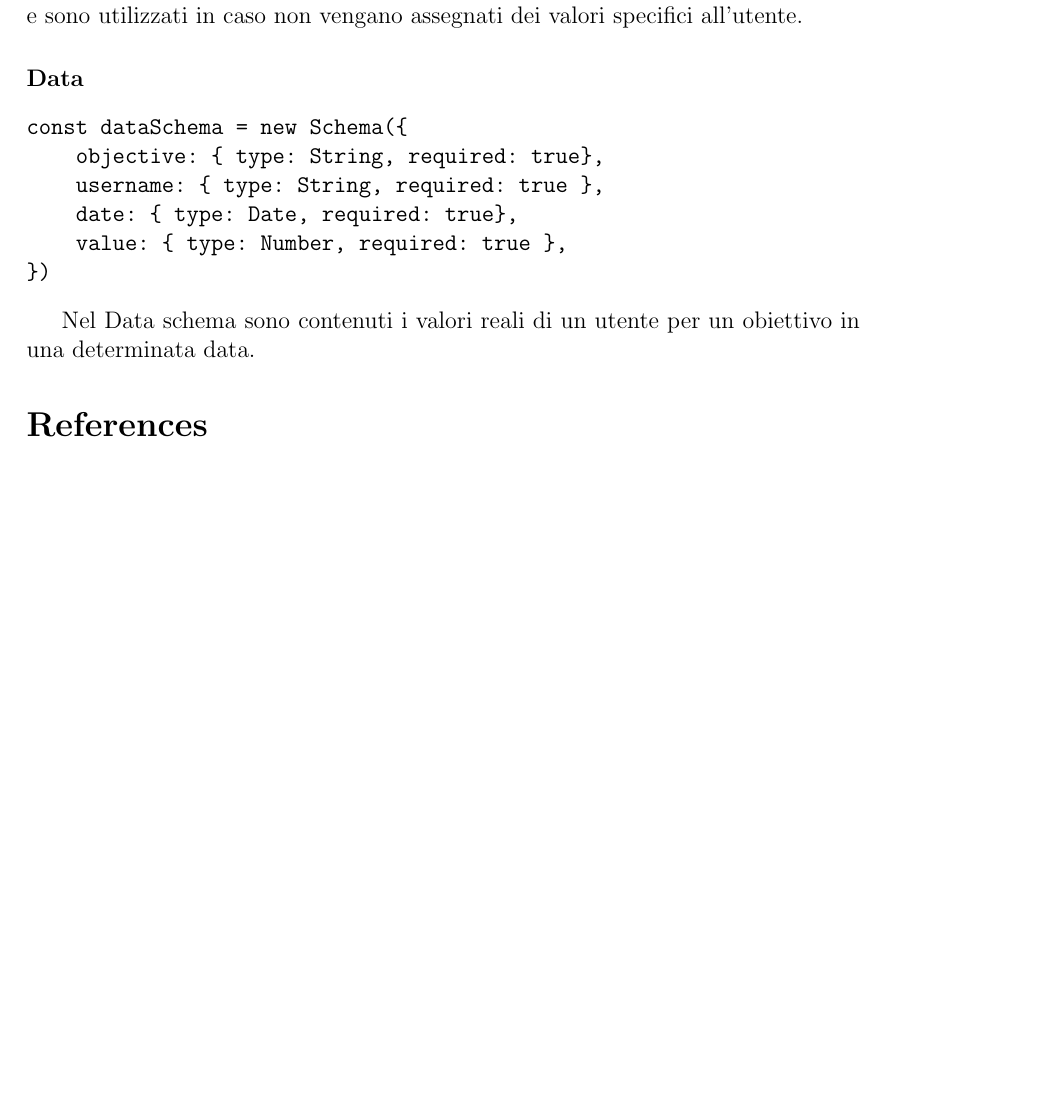
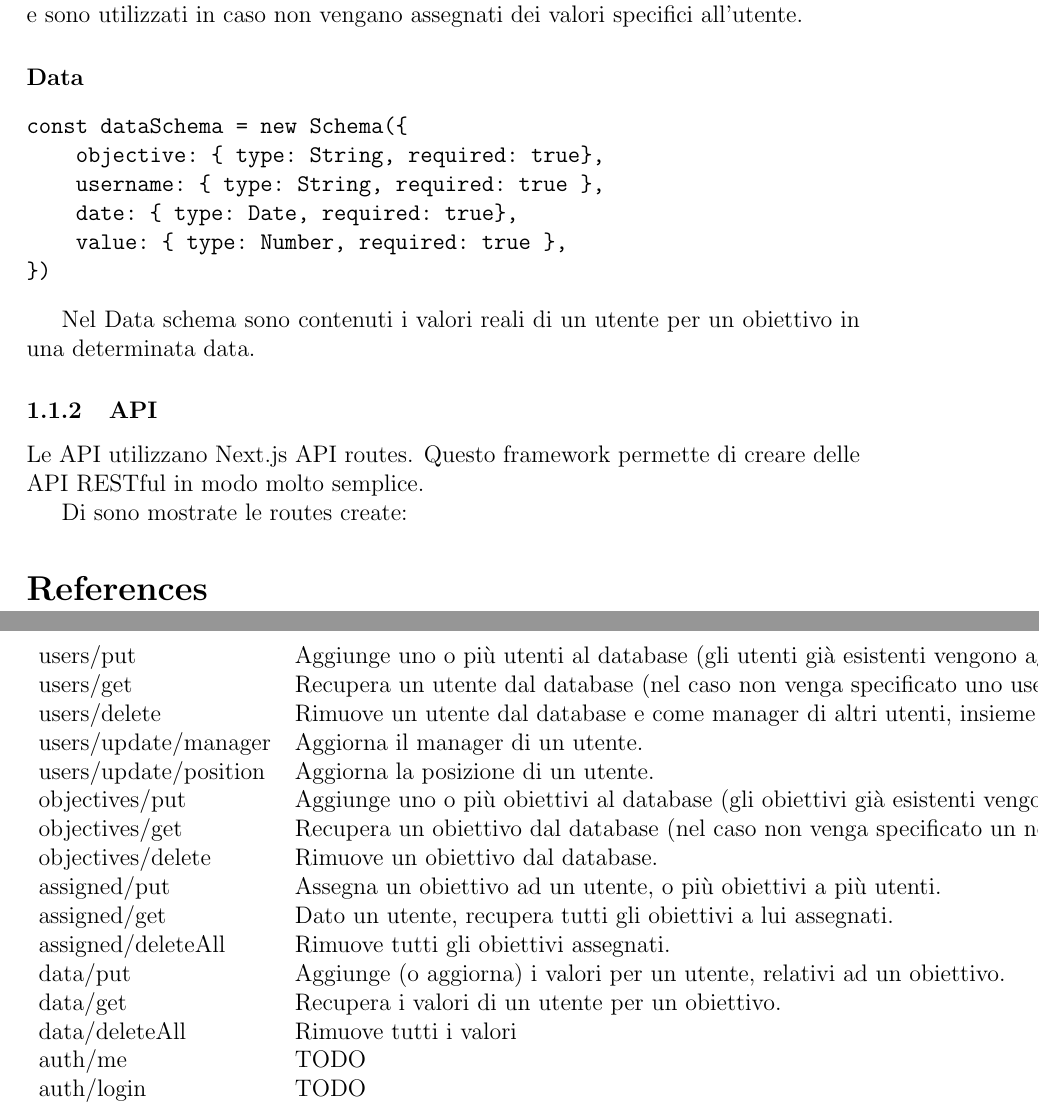
Before and after one commit to PaoloPenazzi/web-report, a LaTeX document (main.tex, which reads 08-conclusioni.tex): part of page 9 of 9 before the commit and two parts of pages 9 and 10 of 10 after it, the two joined at a grey line, cut so that both start at the same text, the shorter picture padded with empty space. Compiled offline with pdfLaTeX.

Commit message:
feat: add routes table

```diff
--- a/08-conclusioni.tex
+++ b/08-conclusioni.tex
@@ -107,3 +109,30 @@ const dataSchema = new Schema({
 \end{verbatim}
 
 Nel Data schema sono contenuti i valori reali di un utente per un obiettivo in una determinata data.
+
+\subsubsection{API}
+
+Le API utilizzano Next.js API routes. Questo framework permette di creare delle API RESTful in modo molto semplice.
+
+Di sono mostrate le routes create:
+
+\begin{table}[]
+    \begin{tabular}{ll}
+    users/put             & Aggiunge uno o più utenti al database (gli utenti già esistenti vengono aggiornati).                     \\
+    users/get             & Recupera un utente dal database (nel caso non venga specificato uno username, ritorna tutti gli utenti). \\
+    users/delete          & Rimuove un utente dal database e come manager di altri utenti, insieme agli obiettivi a lui assegnati.   \\
+    users/update/manager  & Aggiorna il manager di un utente.                                                                        \\
+    users/update/position & Aggiorna la posizione di un utente.                                                                      \\
+    objectives/put        & Aggiunge uno o più obiettivi al database (gli obiettivi già esistenti vengono aggiornati)                \\
+    objectives/get        & Recupera un obiettivo dal database (nel caso non venga specificato un nome obiettivo, li ritorna tutti)  \\
+    objectives/delete     & Rimuove un obiettivo dal database.                                                                       \\
+    assigned/put          & Assegna un obiettivo ad un utente, o più obiettivi a più utenti.                                         \\
+    assigned/get          & Dato un utente, recupera tutti gli obiettivi a lui assegnati.                                            \\
+    assigned/deleteAll    & Rimuove tutti gli obiettivi assegnati.                                                                   \\
+    data/put              & Aggiunge (o aggiorna) i valori per un utente, relativi ad un obiettivo.                                  \\
+    data/get              & Recupera i valori di un utente per un obiettivo.                                                         \\
+    data/deleteAll        & Rimuove tutti i valori                                                                                   \\
+    auth/me               & TODO                                                                                                     \\
+    auth/login            & TODO
+    \end{tabular}
+\end{table}
```
Also changed, not shown: 08-conclusioni.tex (4 more changed lines).
